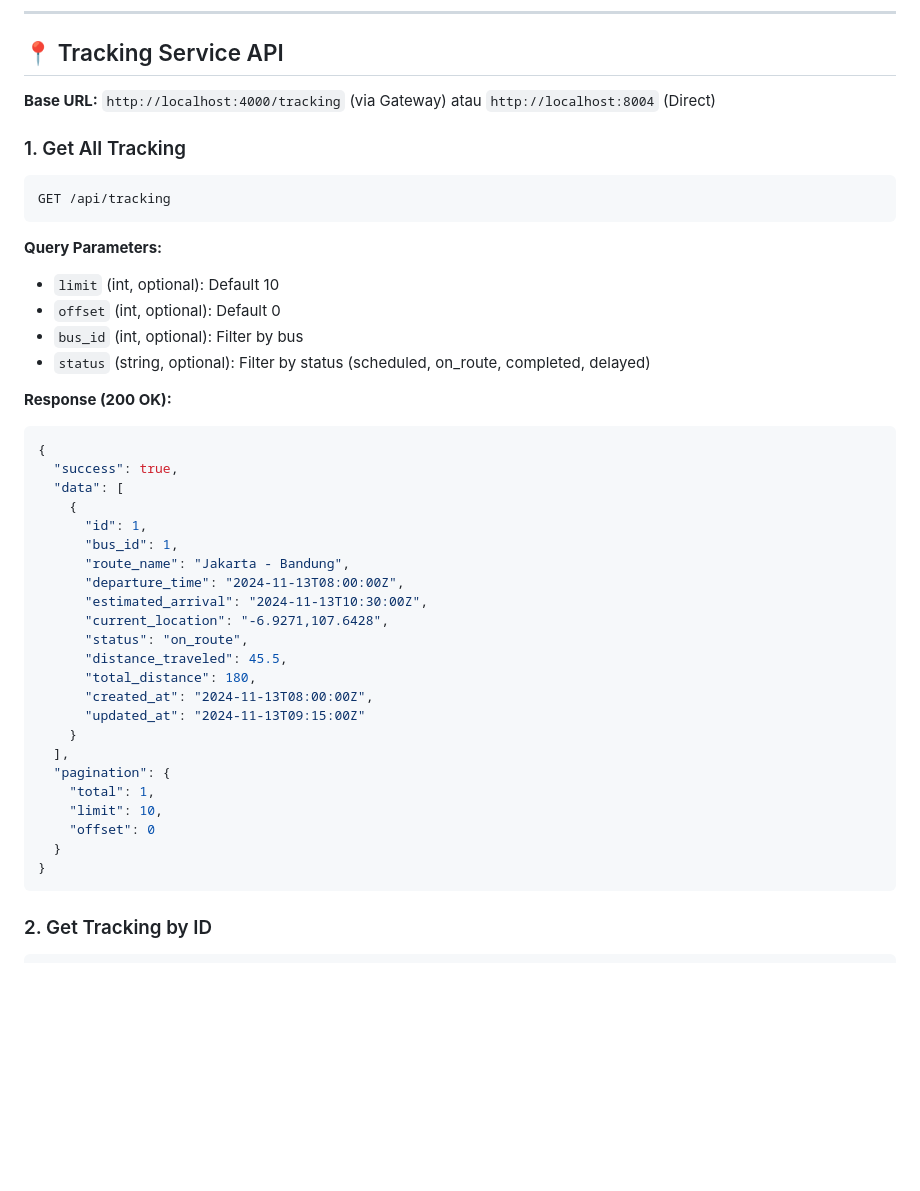
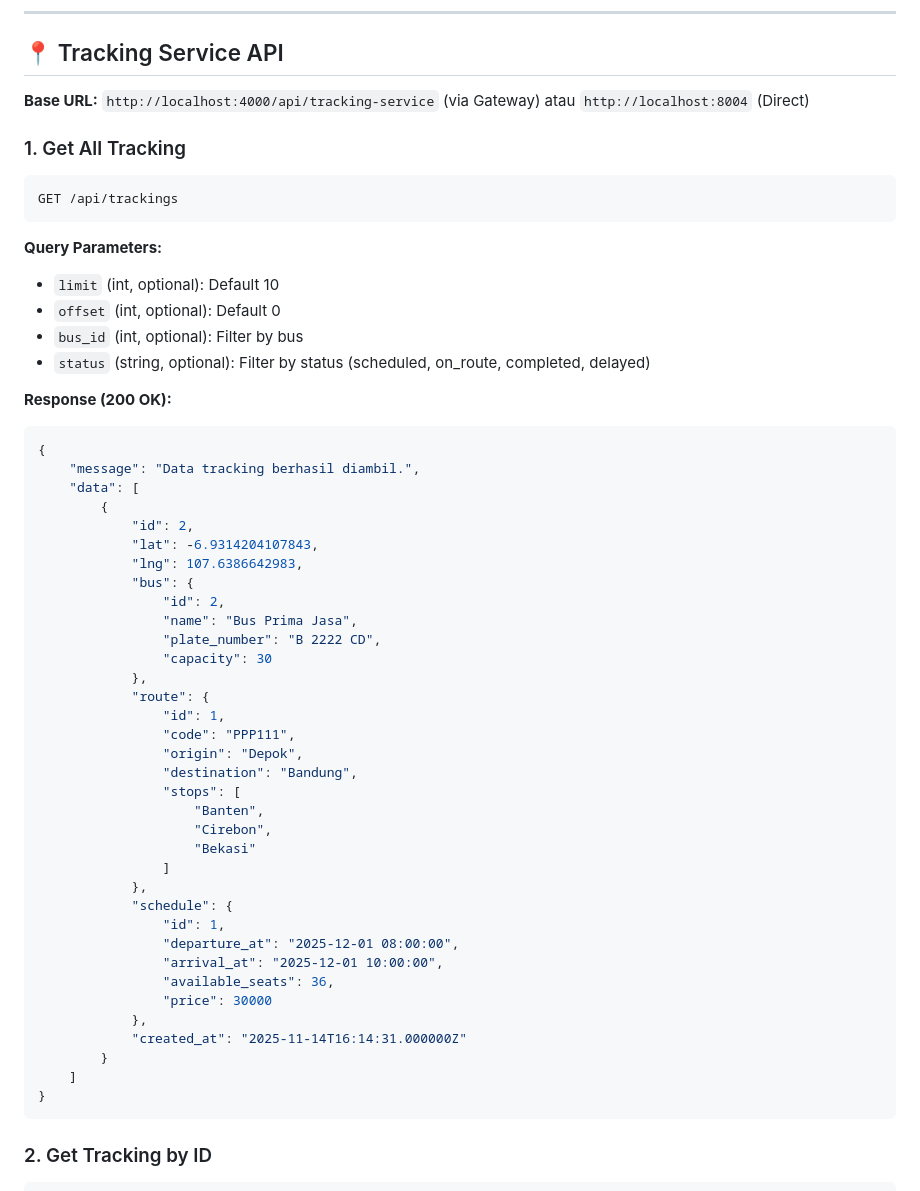
Before and after one commit to zamzamyst/KELOMPOK3-UTS-IAE, a Markdown page: docs/api/README.md, the part around one of its changes. Drawn GitHub-style; blank space fills up the shorter version.

Commit message:
updated: api-tracking-documentation

````diff
--- a/docs/api/README.md
+++ b/docs/api/README.md
@@ -476,12 +476,12 @@ DELETE /api/payments/{id}
 
 ## 📍 Tracking Service API
 
-**Base URL:** `http://localhost:4000/tracking` (via Gateway) atau `http://localhost:8004` (Direct)
+**Base URL:** `http://localhost:4000/api/tracking-service` (via Gateway) atau `http://localhost:8004` (Direct)
 
 ### 1. Get All Tracking
 
 ```http
-GET /api/tracking
+GET /api/trackings
 ```
 
 **Query Parameters:**
@@ -493,27 +493,39 @@ GET /api/tracking
 **Response (200 OK):**
 ```json
 {
-  "success": true,
-  "data": [
-    {
-      "id": 1,
-      "bus_id": 1,
-      "route_name": "Jakarta - Bandung",
-      "departure_time": "2024-11-13T08:00:00Z",
-      "estimated_arrival": "2024-11-13T10:30:00Z",
-      "current_location": "-6.9271,107.6428",
-      "status": "on_route",
-      "distance_traveled": 45.5,
-      "total_distance": 180,
-      "created_at": "2024-11-13T08:00:00Z",
-      "updated_at": "2024-11-13T09:15:00Z"
-    }
-  ],
-  "pagination": {
-    "total": 1,
-    "limit": 10,
-    "offset": 0
-  }
+    "message": "Data tracking berhasil diambil.",
+    "data": [
+        {
+            "id": 2,
+            "lat": -6.9314204107843,
+            "lng": 107.6386642983,
+            "bus": {
+                "id": 2,
+                "name": "Bus Prima Jasa",
+                "plate_number": "B 2222 CD",
+                "capacity": 30
+            },
+            "route": {
+                "id": 1,
+                "code": "PPP111",
+                "origin": "Depok",
+                "destination": "Bandung",
+                "stops": [
+                    "Banten",
+                    "Cirebon",
+                    "Bekasi"
+                ]
+            },
+            "schedule": {
+                "id": 1,
+                "departure_at": "2025-12-01 08:00:00",
+                "arrival_at": "2025-12-01 10:00:00",
+                "available_seats": 36,
+                "price": 30000
+            },
+            "created_at": "2025-11-14T16:14:31.000000Z"
+        }
+    ]
 }
 ```
 
````
Also changed, not shown: other parts of docs/api/README.md (+137 -98 lines).
